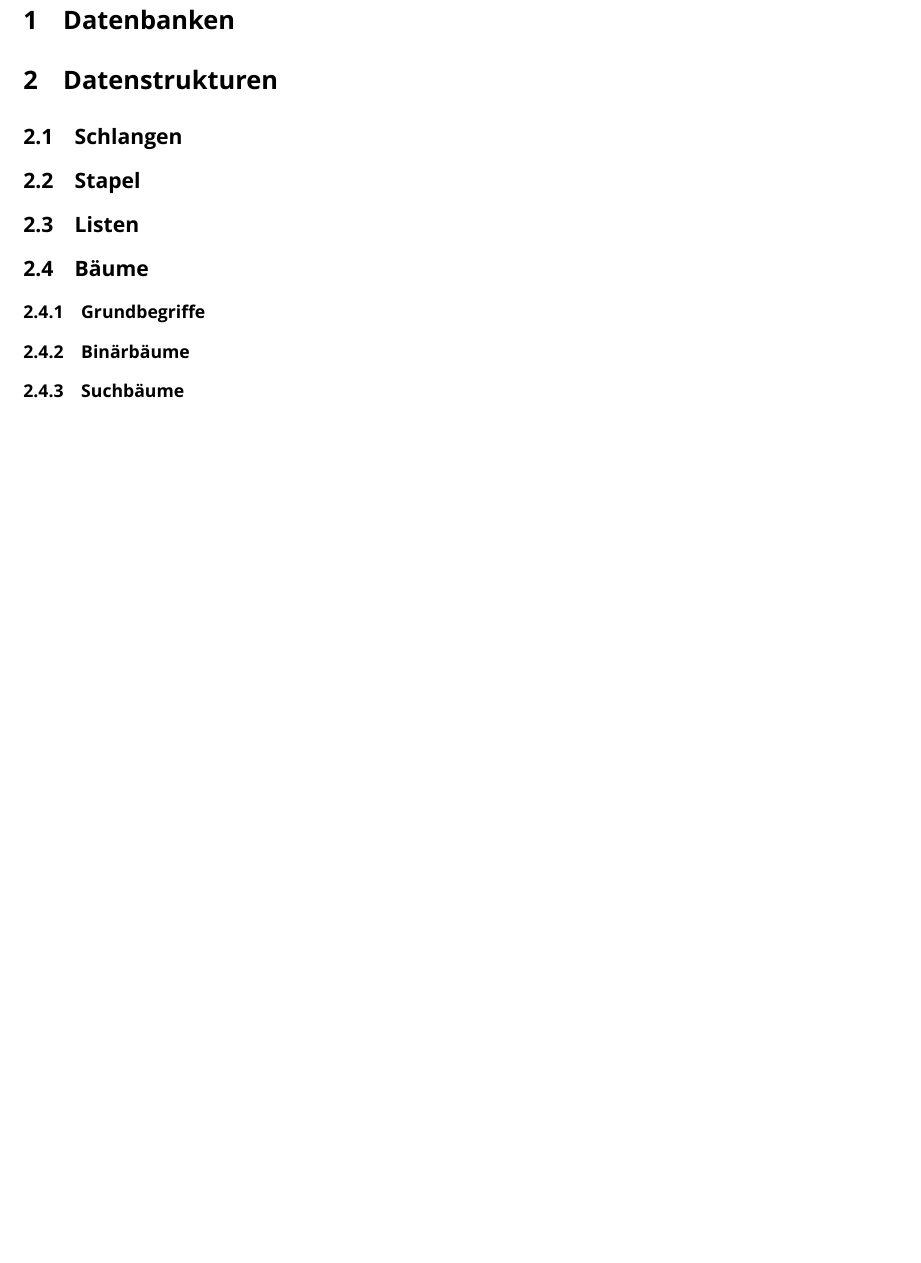
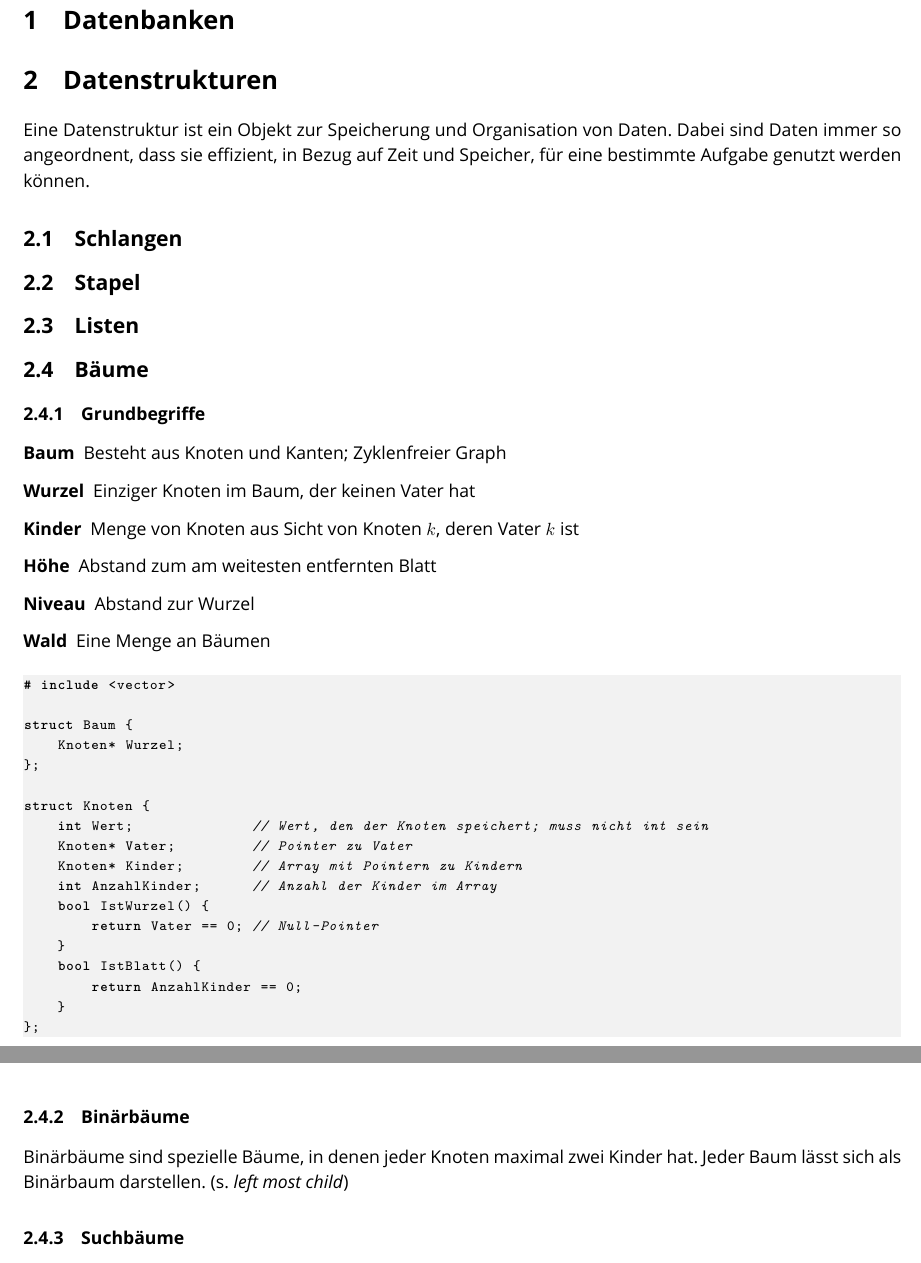
Before and after one commit to MiltFra/info-aufzeichnungen, a LaTeX document (aufzeichnungen.tex): part of page 4 of 15 before the commit and two parts of pages 4 and 5 of 16 after it, the two joined at a grey line, cut so that both start at the same text, the shorter picture padded with empty space. Compiled offline with XeLaTeX; a missing font is replaced by an installed copy or a similar font.

Commit message:
Started w/ trees

```diff
--- a/aufzeichnungen.tex
+++ b/aufzeichnungen.tex
@@ -81,6 +81,11 @@ frame=tb,                         % Any extra options here
 showstringspaces=false            %
 }}
 
+\lstset { %
+    language=C++,
+    backgroundcolor=\color{black!5}, % set backgroundcolor
+    basicstyle=\footnotesize\ttfamily,
+}
 
 % Python environment
 \lstnewenvironment{python}[1][]
@@ -110,12 +115,42 @@ showstringspaces=false            %
 \pagebreak
 \section{Datenbanken}
 \section{Datenstrukturen}
+Eine Datenstruktur ist ein Objekt zur Speicherung und Organisation von Daten. Dabei sind Daten immer so angeordnent, dass sie effizient, in Bezug auf Zeit und Speicher, für eine bestimmte Aufgabe genutzt werden können.
 \subsection{Schlangen}
 \subsection{Stapel}
 \subsection{Listen}
 \subsection{Bäume}
 \subsubsection{Grundbegriffe}
+\begin{description}
+    \item[Baum] Besteht aus Knoten und Kanten; Zyklenfreier Graph
+    \item[Wurzel] Einziger Knoten im Baum, der keinen Vater hat
+    \item[Kinder] Menge von Knoten aus Sicht von Knoten $k$, deren Vater $k$ ist
+    \item[Höhe] Abstand zum am weitesten entfernten Blatt
+    \item[Niveau] Abstand zur Wurzel
+    \item[Wald] Eine Menge an Bäumen
+\end{description}
+\begin{lstlisting}
+# include <vector>
+
+struct Baum {
+    Knoten* Wurzel;
+};
+
+struct Knoten {
+    int Wert;              // Wert, den der Knoten speichert; muss nicht int sein
+    Knoten* Vater;         // Pointer zu Vater
+    Knoten* Kinder;        // Array mit Pointern zu Kindern
+    int AnzahlKinder;      // Anzahl der Kinder im Array
+    bool IstWurzel() {
+        return Vater == 0; // Null-Pointer
+    }
+    bool IstBlatt() {
+        return AnzahlKinder == 0;
+    }
+};
+\end{lstlisting}
 \subsubsection{Binärbäume}
+Binärbäume sind spezielle Bäume, in denen jeder Knoten maximal zwei Kinder hat. Jeder Baum lässt sich als Binärbaum darstellen. (s. \emph{left most child})
 \subsubsection{Suchbäume}
 \subsection{Warteschlangen}
 \subsection{Graphen}
```
Also changed, not shown: aufzeichnungen.pdf, aufzeichnungen.tex (10 more changed lines).
